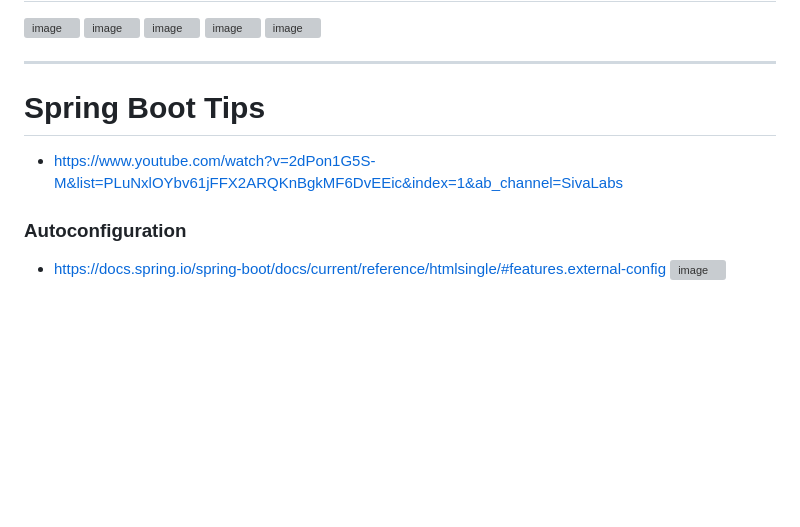
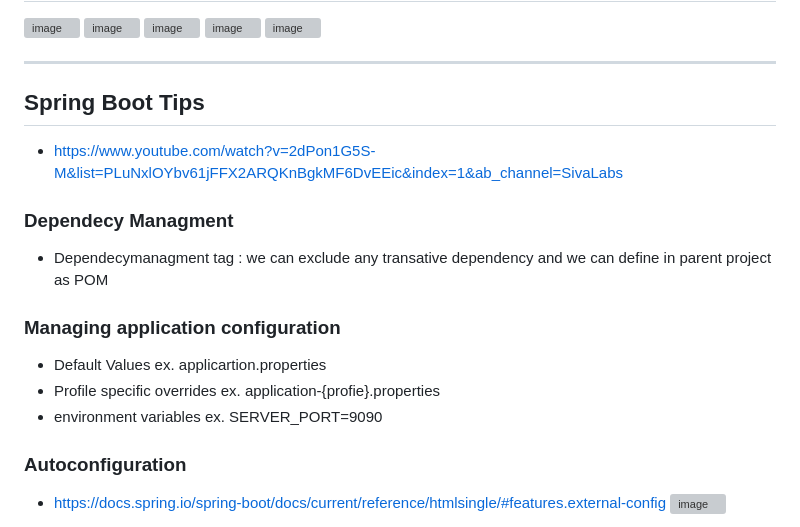
Before and after one commit to jdbirla/JD_Spring_Boot_Master, a Markdown page: SpringBoot_By_Siva_Lab.md, the part around the change printed below. Rendered like a GitHub page; blank space fills up the shorter version; grey boxes are pictures that could not be loaded.

```diff
--- a/SpringBoot_By_Siva_Lab.md
+++ b/SpringBoot_By_Siva_Lab.md
@@ -31,8 +31,17 @@
 ![image](https://user-images.githubusercontent.com/69948118/236759323-914567cc-e0db-4889-a76d-5cbd909c7665.png)
 
 ---
-# Spring Boot Tips
+## Spring Boot Tips
 - https://www.youtube.com/watch?v=2dPon1G5S-M&list=PLuNxlOYbv61jFFX2ARQKnBgkMF6DvEEic&index=1&ab_channel=SivaLabs
+
+### Dependecy Managment
+- Dependecymanagment tag : we can exclude any transative dependency and we can define in parent project as POM
+
+### Managing application configuration
+- Default Values ex. applicartion.properties
+- Profile specific overrides ex. application-{profie}.properties
+- environment variables ex.  SERVER_PORT=9090
+
 ### Autoconfiguration
 - https://docs.spring.io/spring-boot/docs/current/reference/htmlsingle/#features.external-config
 ![image](https://user-images.githubusercontent.com/69948118/228201235-922a73a3-3a38-45c7-9681-9731e9f45fc6.png)
```
Also changed, not shown: other parts of SpringBoot_By_Siva_Lab.md (+1 -1 lines).
